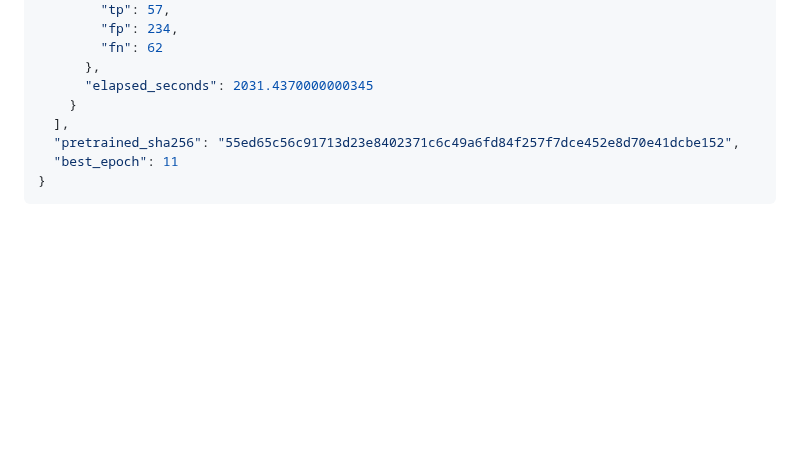
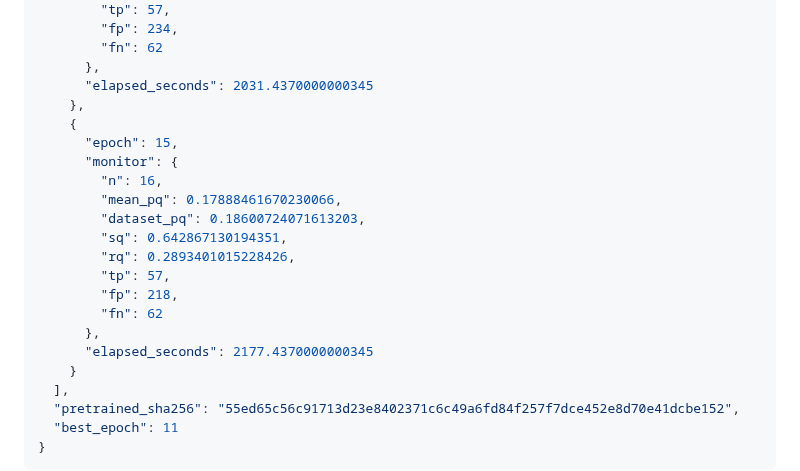
Before and after one commit to ugurk-0/Solar-Filament-Segmentation-Challenge-2026, a Markdown page: reports/yolo11m_20261003.md, the part around the change. GitHub-like rendering; blank space fills up the shorter version.

Commit message:
Auto-sync local changes 2026-10-03 19:57:52

```diff
--- a/reports/yolo11m_20261003.md
+++ b/reports/yolo11m_20261003.md
@@ -205,6 +205,20 @@ Run `python experiment_yolo.py --smoke`, then `python experiment_yolo.py`, in th
         "fn": 62
       },
       "elapsed_seconds": 2031.4370000000345
+    },
+    {
+      "epoch": 15,
+      "monitor": {
+        "n": 16,
+        "mean_pq": 0.17888461670230066,
+        "dataset_pq": 0.18600724071613203,
+        "sq": 0.642867130194351,
+        "rq": 0.2893401015228426,
+        "tp": 57,
+        "fp": 218,
+        "fn": 62
+      },
+      "elapsed_seconds": 2177.4370000000345
     }
   ],
   "pretrained_sha256": "55ed65c56c91713d23e8402371c6c49a6fd84f257f7dce452e8d70e41dcbe152",
```
